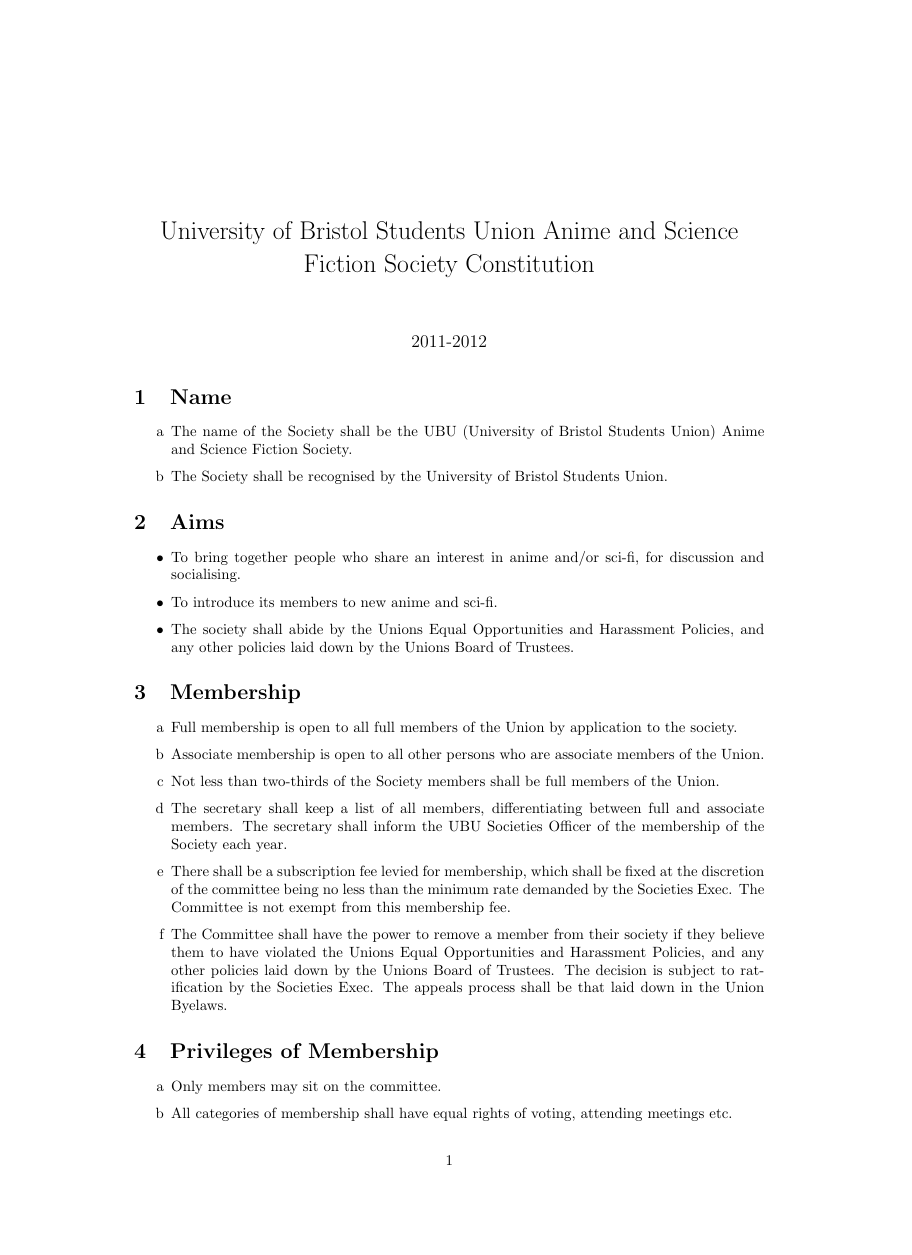
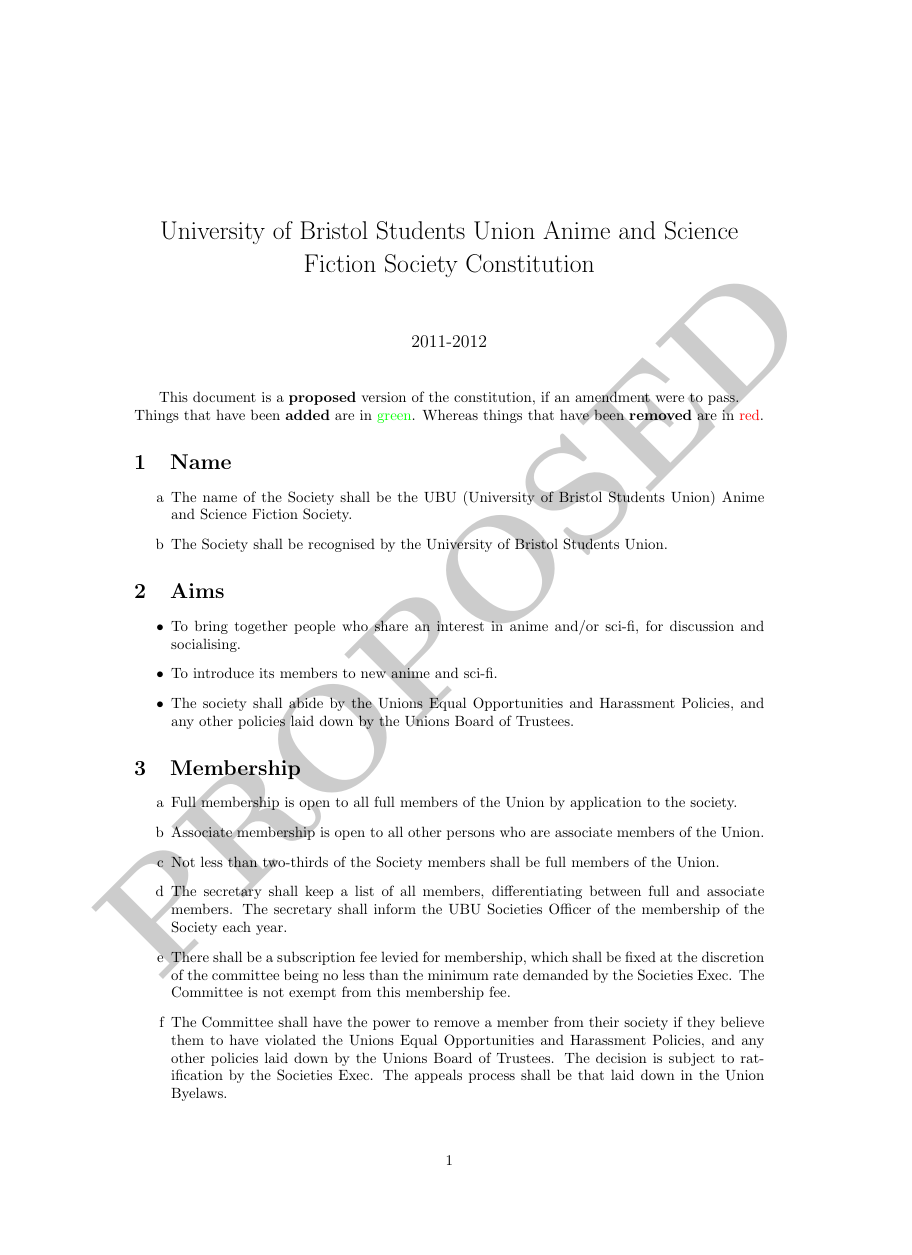
Before and after one commit to JamesLaverack/ASFConstitution, a LaTeX document (ASFConstitution.tex): page 1 of 3 before the commit and page 1 of 4 after it, the shorter picture padded with empty space. The pictures show the PDF file ASFConstitution.pdf that the author committed with the source.

Commit message:
Updated constition to show changes

```diff
--- a/ASFConstitution.tex
+++ b/ASFConstitution.tex
@@ -2,13 +2,14 @@
 \usepackage{a4wide}
 \renewcommand{\labelenumi}{\alph{enumi}}
 \renewcommand{\labelenumii}{\roman{enumii}}
+\input{amendment-tools.tex}
 %opening
 \title{University of Bristol Students’ Union Anime and Science Fiction Society Constitution}
 \date{2011-2012}
 \begin{document}
 
 \maketitle
-
+\amendmentintro
 \section{Name}
 \begin{enumerate}
   \item The name of the Society shall be the UBU (University of Bristol Students’ Union) Anime and Science Fiction Society.
```
Also changed, not shown: ASFConstitution.pdf, ASFConstitution.tex (1 more changed lines).
